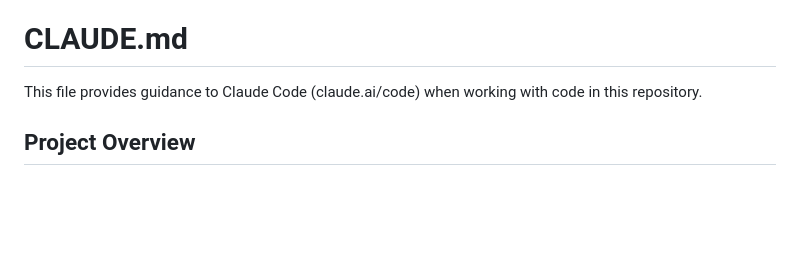
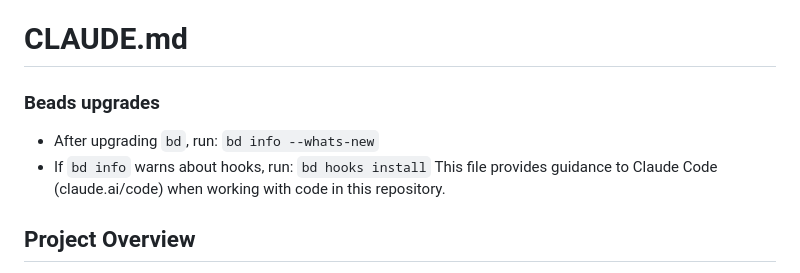
Before and after one commit to intent-solutions-io/resume-realtime, a Markdown page: CLAUDE.md, the part around the change. Drawn GitHub-style; blank space fills up the shorter version.

Commit message:
docs: add Beads upgrade note (whats-new + hooks)

```diff
--- a/CLAUDE.md
+++ b/CLAUDE.md
@@ -11,6 +11,10 @@
 
 # CLAUDE.md
 
+
+### Beads upgrades
+- After upgrading `bd`, run: `bd info --whats-new`
+- If `bd info` warns about hooks, run: `bd hooks install`
 This file provides guidance to Claude Code (claude.ai/code) when working with code in this repository.
 
 ## Project Overview
```
